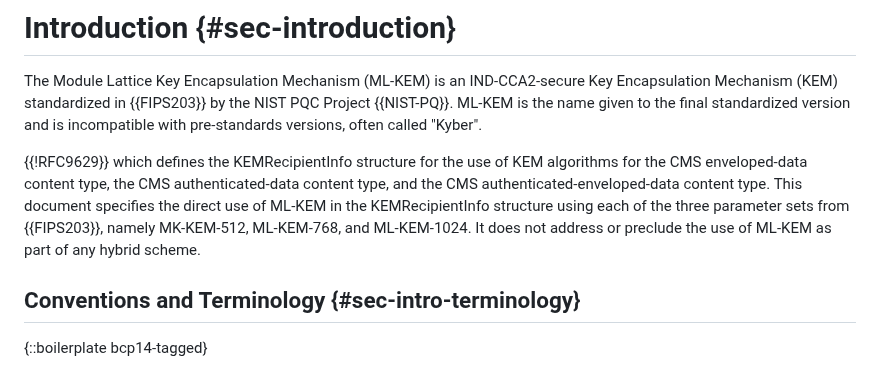
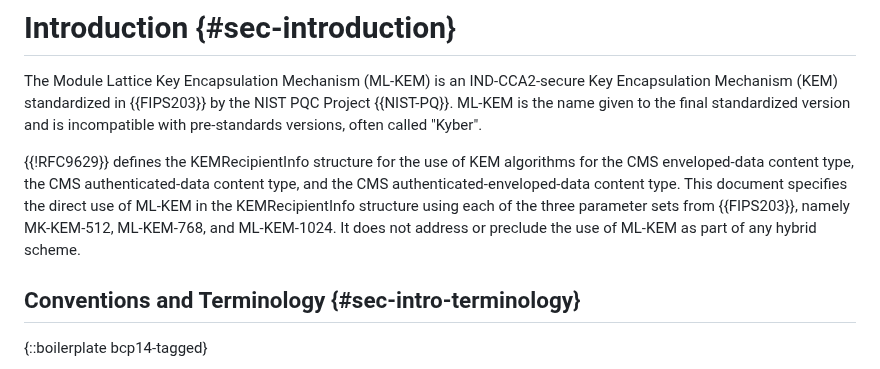
Before and after one commit to lamps-wg/cms-kyber, a Markdown page: draft-ietf-lamps-cms-kyber.md, the part around the change. Drawn GitHub-style.

Commit message:
Update draft-ietf-lamps-cms-kyber.md
Co-authored-by: Mike Ounsworth <mike@ounsworth.ca>

```diff
--- a/draft-ietf-lamps-cms-kyber.md
+++ b/draft-ietf-lamps-cms-kyber.md
@@ -116,7 +116,7 @@ Mechanism (KEM) Algorithms in the Cryptographic Message Syntax (CMS)” (RFC 962
 
 The Module Lattice Key Encapsulation Mechanism (ML-KEM) is an IND-CCA2-secure Key Encapsulation Mechanism (KEM) standardized in {{FIPS203}} by the NIST PQC Project {{NIST-PQ}}. ML-KEM is the name given to the final standardized version and is incompatible with pre-standards versions, often called "Kyber".
 
-{{!RFC9629}} which defines the KEMRecipientInfo structure for the use of KEM algorithms for the CMS enveloped-data content type, the CMS authenticated-data content type, and the CMS authenticated-enveloped-data content type. This document specifies the direct use of ML-KEM in the KEMRecipientInfo structure using each of the three parameter sets from {{FIPS203}}, namely MK-KEM-512, ML-KEM-768, and ML-KEM-1024.  It does not address or preclude the use of ML-KEM as part of any hybrid scheme.
+{{!RFC9629}} defines the KEMRecipientInfo structure for the use of KEM algorithms for the CMS enveloped-data content type, the CMS authenticated-data content type, and the CMS authenticated-enveloped-data content type. This document specifies the direct use of ML-KEM in the KEMRecipientInfo structure using each of the three parameter sets from {{FIPS203}}, namely MK-KEM-512, ML-KEM-768, and ML-KEM-1024.  It does not address or preclude the use of ML-KEM as part of any hybrid scheme.
 
 ## Conventions and Terminology {#sec-intro-terminology}
 
```
